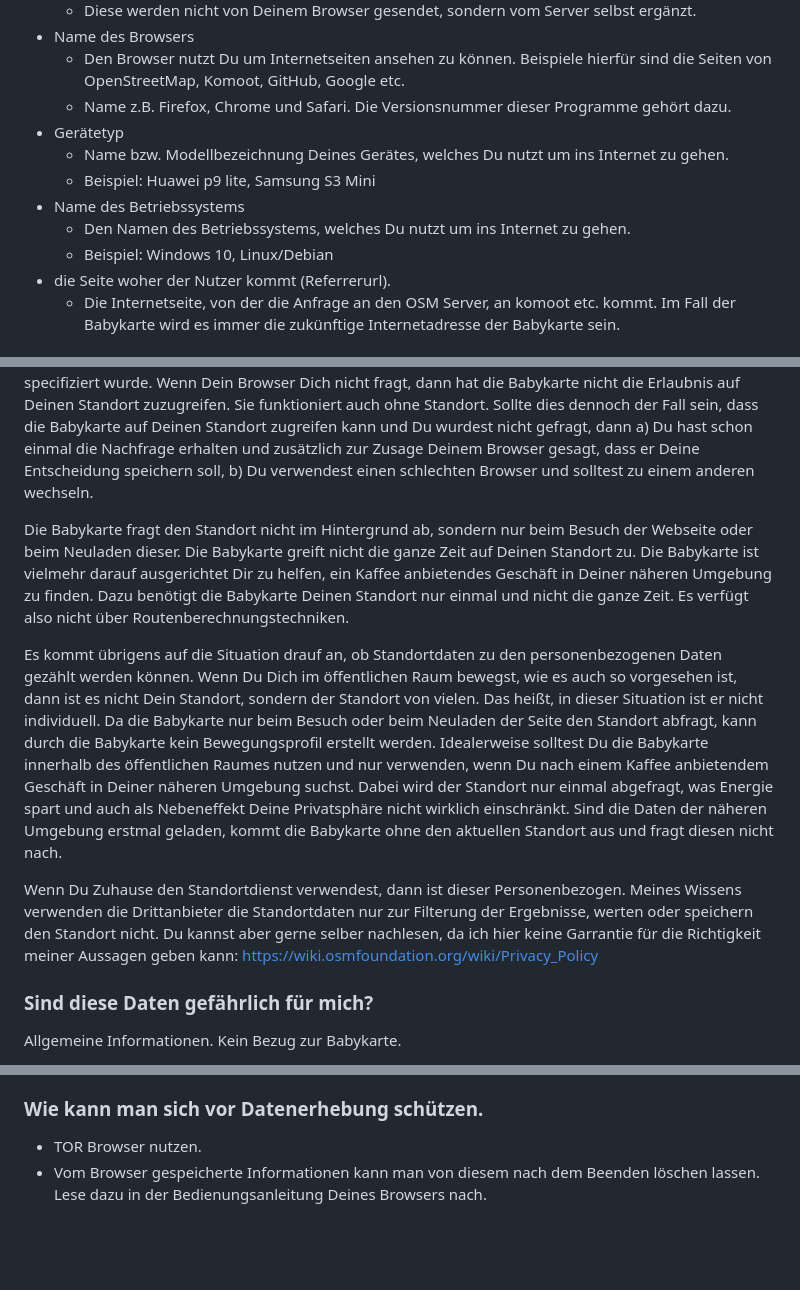
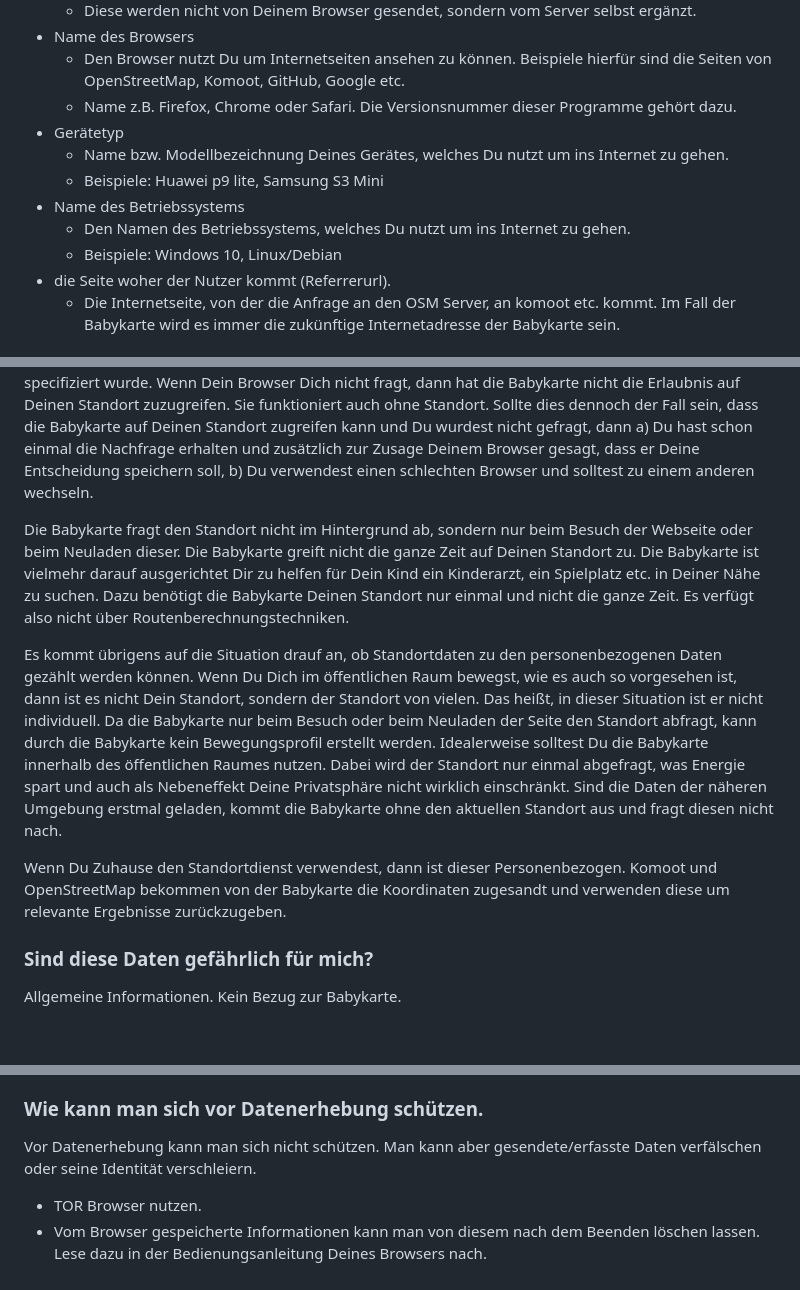
Before and after one commit to babykarte/babykarte.github.io, a Markdown page: README.md, 3 parts joined by grey strips. Drawn GitHub-style; blank space fills up the shorter version.

```diff
--- a/README.md
+++ b/README.md
@@ -62,13 +40,13 @@ Beginn der allgemeinen Behandlung des Themas mit Bezug zu der Babykarte.
   - Diese werden nicht von Deinem Browser gesendet, sondern vom Server selbst ergänzt.
 - Name des Browsers
   - Den Browser nutzt Du um Internetseiten ansehen zu können. Beispiele hierfür sind die Seiten von OpenStreetMap, Komoot, GitHub, Google etc.
-  - Name z.B. Firefox, Chrome und Safari. Die Versionsnummer dieser Programme gehört dazu.
+  - Name z.B. Firefox, Chrome oder Safari. Die Versionsnummer dieser Programme gehört dazu.
 - Gerätetyp
   - Name bzw. Modellbezeichnung Deines Gerätes, welches Du nutzt um ins Internet zu gehen.
-  - Beispiel: Huawei p9 lite, Samsung S3 Mini
+  - Beispiele: Huawei p9 lite, Samsung S3 Mini
 - Name des Betriebssystems
   - Den Namen des Betriebssystems, welches Du nutzt um ins Internet zu gehen.
-  - Beispiel: Windows 10, Linux/Debian
+  - Beispiele: Windows 10, Linux/Debian
 - die Seite woher der Nutzer kommt (Referrerurl).
   - Die Internetseite, von der die Anfrage an den OSM Server, an komoot etc. kommt. Im Fall der Babykarte wird es immer die zukünftige Internetadresse der Babykarte sein.
 
@@ -82,11 +60,11 @@ Eine häufig verwendete Datei in der Webprogrammierung nennt sich z.B. "JQuery",
 ### Standort des Nutzers
 Idealerweise fragt Dein Browser nach, ob die Babykarte Deinen Standort verwenden darf. Wenn Du zustimmst, dann springt die Kaffee zu dem Punkt auf der Weltkarte, an der Dein Browser Deine Position vermutet. Dieser Standort ist je nach verwendeter Ermittlungsmethode nicht unbedingt genau. Bei der Verwendung von Standortdiensten wie GPS ist das Ergebnis um viel mehr genauer als bei der Verwendung Deiner öffentlichen IP Adresse zur Ermittlung Deines Standortes. Wenn Du nicht zustimmen solltest, so springt die Babykarte in einen Park in München oder zu der gewünschten Adresse, die vorher in der Url specifiziert wurde. Wenn Dein Browser Dich nicht fragt, dann hat die Babykarte nicht die Erlaubnis auf Deinen Standort zuzugreifen. Sie funktioniert auch ohne Standort. Sollte dies dennoch der Fall sein, dass die Babykarte auf Deinen Standort zugreifen kann und Du wurdest nicht gefragt, dann a) Du hast schon einmal die Nachfrage erhalten und zusätzlich zur Zusage Deinem Browser gesagt, dass er Deine Entscheidung speichern soll, b) Du verwendest einen schlechten Browser und solltest zu einem anderen wechseln.
 
-Die Babykarte fragt den Standort nicht im Hintergrund ab, sondern nur beim Besuch der Webseite oder beim Neuladen dieser. Die Babykarte greift nicht die ganze Zeit auf Deinen Standort zu. Die Babykarte ist vielmehr darauf ausgerichtet Dir zu helfen, ein Kaffee anbietendes Geschäft in Deiner näheren Umgebung zu finden. Dazu benötigt die Babykarte Deinen Standort nur einmal und nicht die ganze Zeit. Es verfügt also nicht über Routenberechnungstechniken.
+Die Babykarte fragt den Standort nicht im Hintergrund ab, sondern nur beim Besuch der Webseite oder beim Neuladen dieser. Die Babykarte greift nicht die ganze Zeit auf Deinen Standort zu. Die Babykarte ist vielmehr darauf ausgerichtet Dir zu helfen für Dein Kind ein Kinderarzt, ein Spielplatz etc. in Deiner Nähe zu suchen. Dazu benötigt die Babykarte Deinen Standort nur einmal und nicht die ganze Zeit. Es verfügt also nicht über Routenberechnungstechniken.
 
-Es kommt übrigens auf die Situation drauf an, ob Standortdaten zu den personenbezogenen Daten gezählt werden können. Wenn Du Dich im öffentlichen Raum bewegst, wie es auch so vorgesehen ist, dann ist es nicht Dein Standort, sondern der Standort von vielen. Das heißt, in dieser Situation ist er nicht individuell. Da die Babykarte nur beim Besuch oder beim Neuladen der Seite den Standort abfragt, kann durch die Babykarte kein Bewegungsprofil erstellt werden. Idealerweise solltest Du die Babykarte innerhalb des öffentlichen Raumes nutzen und nur verwenden, wenn Du nach einem Kaffee anbietendem Geschäft in Deiner näheren Umgebung suchst. Dabei wird der Standort nur einmal abgefragt, was Energie spart und auch als Nebeneffekt Deine Privatsphäre nicht wirklich einschränkt. Sind die Daten der näheren Umgebung erstmal geladen, kommt die Babykarte ohne den aktuellen Standort aus und fragt diesen nicht nach.
+Es kommt übrigens auf die Situation drauf an, ob Standortdaten zu den personenbezogenen Daten gezählt werden können. Wenn Du Dich im öffentlichen Raum bewegst, wie es auch so vorgesehen ist, dann ist es nicht Dein Standort, sondern der Standort von vielen. Das heißt, in dieser Situation ist er nicht individuell. Da die Babykarte nur beim Besuch oder beim Neuladen der Seite den Standort abfragt, kann durch die Babykarte kein Bewegungsprofil erstellt werden. Idealerweise solltest Du die Babykarte innerhalb des öffentlichen Raumes nutzen. Dabei wird der Standort nur einmal abgefragt, was Energie spart und auch als Nebeneffekt Deine Privatsphäre nicht wirklich einschränkt. Sind die Daten der näheren Umgebung erstmal geladen, kommt die Babykarte ohne den aktuellen Standort aus und fragt diesen nicht nach.
 
-Wenn Du Zuhause den Standortdienst verwendest, dann ist dieser Personenbezogen. Meines Wissens verwenden die Drittanbieter die Standortdaten nur zur Filterung der Ergebnisse, werten oder speichern den Standort nicht. Du kannst aber gerne selber nachlesen, da ich hier keine Garrantie für die Richtigkeit meiner Aussagen geben kann: https://wiki.osmfoundation.org/wiki/Privacy_Policy
+Wenn Du Zuhause den Standortdienst verwendest, dann ist dieser Personenbezogen. Komoot und OpenStreetMap bekommen von der Babykarte die Koordinaten zugesandt und verwenden diese um relevante Ergebnisse zurückzugeben.
 
 ### Sind diese Daten gefährlich für mich?
 Allgemeine Informationen. Kein Bezug zur Babykarte.
@@ -107,5 +85,7 @@ Dies kann mehrere Gründe haben.
 - Herauszufinden was der Nutzer mag oder nicht. Google oder Facebook tun das. Dazu ziehen sie aber auch andere Daten in Betracht.
 
 ### Wie kann man sich vor Datenerhebung schützen.
+Vor Datenerhebung kann man sich nicht schützen. Man kann aber gesendete/erfasste Daten verfälschen oder seine Identität verschleiern.
+
 - TOR Browser nutzen.
 - Vom Browser gespeicherte Informationen kann man von diesem nach dem Beenden löschen lassen. Lese dazu in der Bedienungsanleitung Deines Browsers nach.
```
Also changed, not shown: other parts of README.md (+8 -30 lines), searchfield.png (added).
